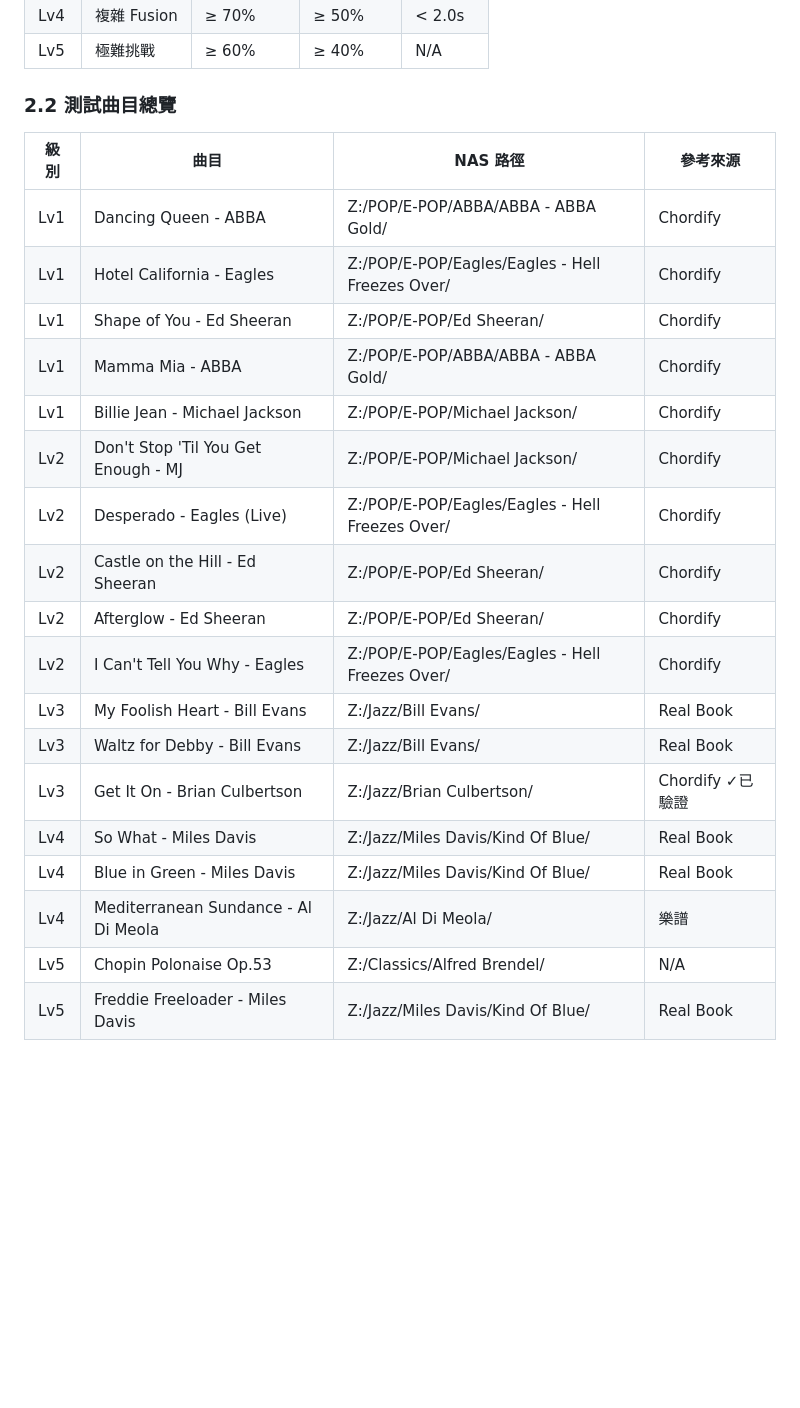
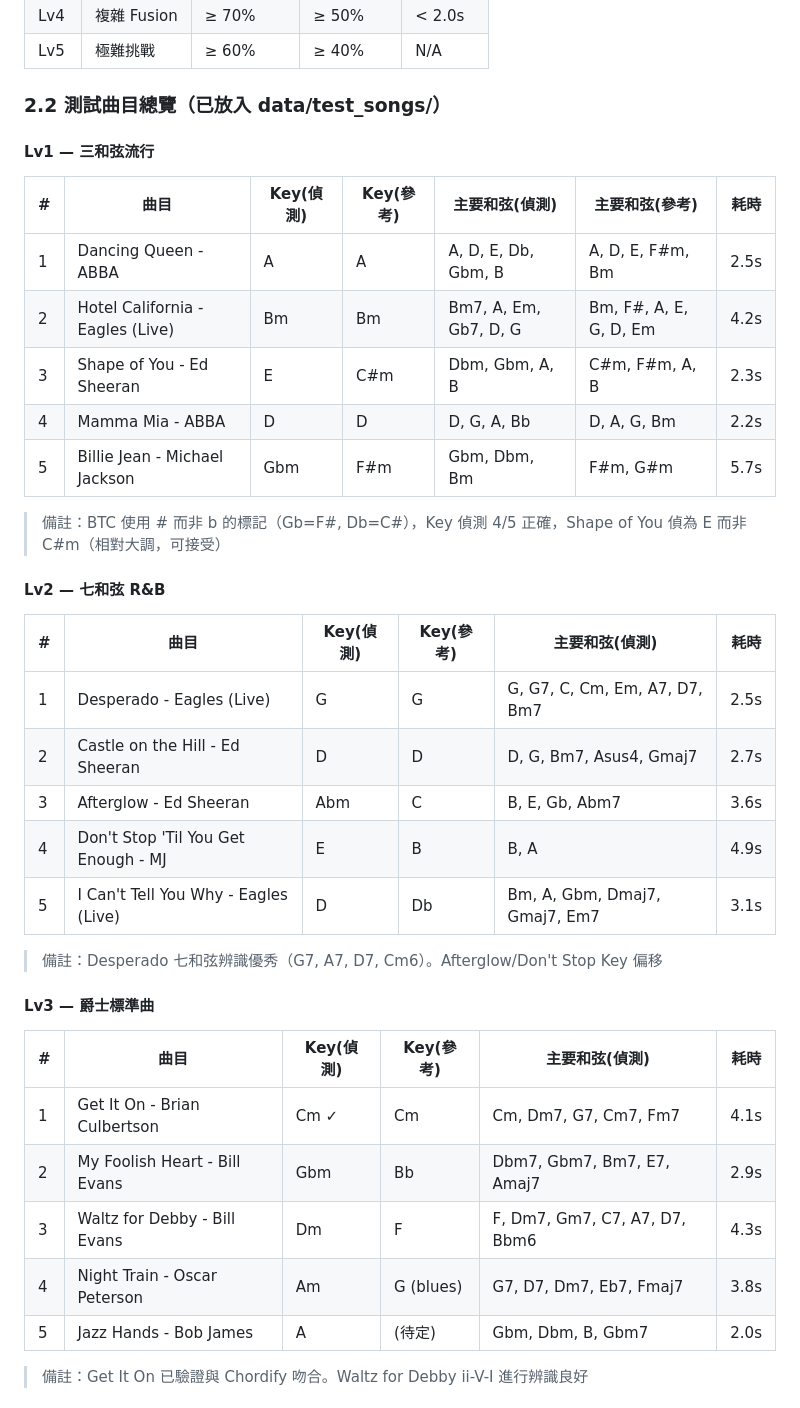
Before and after one commit to JJ110112/LiveChord, a Markdown page: doc/QA.md, the part around one of its changes. GitHub-like rendering; blank space fills up the shorter version.

```diff
--- a/doc/QA.md
+++ b/doc/QA.md
@@ -29,25 +29,41 @@
 | Lv4 | 複雜 Fusion | ≥ 70% | ≥ 50% | < 2.0s |
 | Lv5 | 極難挑戰 | ≥ 60% | ≥ 40% | N/A |
 
-### 2.2 測試曲目總覽
+### 2.2 測試曲目總覽（已放入 data/test_songs/）
 
-| 級別 | 曲目 | NAS 路徑 | 參考來源 |
-|------|------|----------|----------|
-| Lv1 | Dancing Queen - ABBA | Z:/POP/E-POP/ABBA/ABBA - ABBA Gold/ | Chordify |
-| Lv1 | Hotel California - Eagles | Z:/POP/E-POP/Eagles/Eagles - Hell Freezes Over/ | Chordify |
-| Lv1 | Shape of You - Ed Sheeran | Z:/POP/E-POP/Ed Sheeran/ | Chordify |
-| Lv1 | Mamma Mia - ABBA | Z:/POP/E-POP/ABBA/ABBA - ABBA Gold/ | Chordify |
-| Lv1 | Billie Jean - Michael Jackson | Z:/POP/E-POP/Michael Jackson/ | Chordify |
-| Lv2 | Don't Stop 'Til You Get Enough - MJ | Z:/POP/E-POP/Michael Jackson/ | Chordify |
-| Lv2 | Desperado - Eagles (Live) | Z:/POP/E-POP/Eagles/Eagles - Hell Freezes Over/ | Chordify |
-| Lv2 | Castle on the Hill - Ed Sheeran | Z:/POP/E-POP/Ed Sheeran/ | Chordify |
-| Lv2 | Afterglow - Ed Sheeran | Z:/POP/E-POP/Ed Sheeran/ | Chordify |
-| Lv2 | I Can't Tell You Why - Eagles | Z:/POP/E-POP/Eagles/Eagles - Hell Freezes Over/ | Chordify |
-| Lv3 | My Foolish Heart - Bill Evans | Z:/Jazz/Bill Evans/ | Real Book |
-| Lv3 | Waltz for Debby - Bill Evans | Z:/Jazz/Bill Evans/ | Real Book |
-| Lv3 | Get It On - Brian Culbertson | Z:/Jazz/Brian Culbertson/ | Chordify ✓已驗證 |
-| Lv4 | So What - Miles Davis | Z:/Jazz/Miles Davis/Kind Of Blue/ | Real Book |
-| Lv4 | Blue in Green - Miles Davis | Z:/Jazz/Miles Davis/Kind Of Blue/ | Real Book |
-| Lv4 | Mediterranean Sundance - Al Di Meola | Z:/Jazz/Al Di Meola/ | 樂譜 |
-| Lv5 | Chopin Polonaise Op.53 | Z:/Classics/Alfred Brendel/ | N/A |
-| Lv5 | Freddie Freeloader - Miles Davis | Z:/Jazz/Miles Davis/Kind Of Blue/ | Real Book |
+#### Lv1 — 三和弦流行
+
+| # | 曲目 | Key(偵測) | Key(參考) | 主要和弦(偵測) | 主要和弦(參考) | 耗時 |
+|---|------|-----------|-----------|----------------|----------------|------|
+| 1 | Dancing Queen - ABBA | A | A | A, D, E, Db, Gbm, B | A, D, E, F#m, Bm | 2.5s |
+| 2 | Hotel California - Eagles (Live) | Bm | Bm | Bm7, A, Em, Gb7, D, G | Bm, F#, A, E, G, D, Em | 4.2s |
+| 3 | Shape of You - Ed Sheeran | E | C#m | Dbm, Gbm, A, B | C#m, F#m, A, B | 2.3s |
+| 4 | Mamma Mia - ABBA | D | D | D, G, A, Bb | D, A, G, Bm | 2.2s |
+| 5 | Billie Jean - Michael Jackson | Gbm | F#m | Gbm, Dbm, Bm | F#m, G#m | 5.7s |
+
+> 備註：BTC 使用 # 而非 b 的標記（Gb=F#, Db=C#），Key 偵測 4/5 正確，Shape of You 偵為 E 而非 C#m（相對大調，可接受）
+
+#### Lv2 — 七和弦 R&B
+
+| # | 曲目 | Key(偵測) | Key(參考) | 主要和弦(偵測) | 耗時 |
+|---|------|-----------|-----------|----------------|------|
+| 1 | Desperado - Eagles (Live) | G | G | G, G7, C, Cm, Em, A7, D7, Bm7 | 2.5s |
+| 2 | Castle on the Hill - Ed Sheeran | D | D | D, G, Bm7, Asus4, Gmaj7 | 2.7s |
+| 3 | Afterglow - Ed Sheeran | Abm | C | B, E, Gb, Abm7 | 3.6s |
+| 4 | Don't Stop 'Til You Get Enough - MJ | E | B | B, A | 4.9s |
+| 5 | I Can't Tell You Why - Eagles (Live) | D | Db | Bm, A, Gbm, Dmaj7, Gmaj7, Em7 | 3.1s |
+
+> 備註：Desperado 七和弦辨識優秀（G7, A7, D7, Cm6）。Afterglow/Don't Stop Key 偏移
+
+#### Lv3 — 爵士標準曲
+
+| # | 曲目 | Key(偵測) | Key(參考) | 主要和弦(偵測) | 耗時 |
+|---|------|-----------|-----------|----------------|------|
+| 1 | Get It On - Brian Culbertson | Cm ✓ | Cm | Cm, Dm7, G7, Cm7, Fm7 | 4.1s |
+| 2 | My Foolish Heart - Bill Evans | Gbm | Bb | Dbm7, Gbm7, Bm7, E7, Amaj7 | 2.9s |
+| 3 | Waltz for Debby - Bill Evans | Dm | F | F, Dm7, Gm7, C7, A7, D7, Bbm6 | 4.3s |
+| 4 | Night Train - Oscar Peterson | Am | G (blues) | G7, D7, Dm7, Eb7, Fmaj7 | 3.8s |
+| 5 | Jazz Hands - Bob James | A | (待定) | Gbm, Dbm, B, Gbm7 | 2.0s |
+
+> 備註：Get It On 已驗證與 Chordify 吻合。Waltz for Debby ii-V-I 進行辨識良好
+
```
Also changed, not shown: other parts of doc/QA.md (+50 -4 lines).
